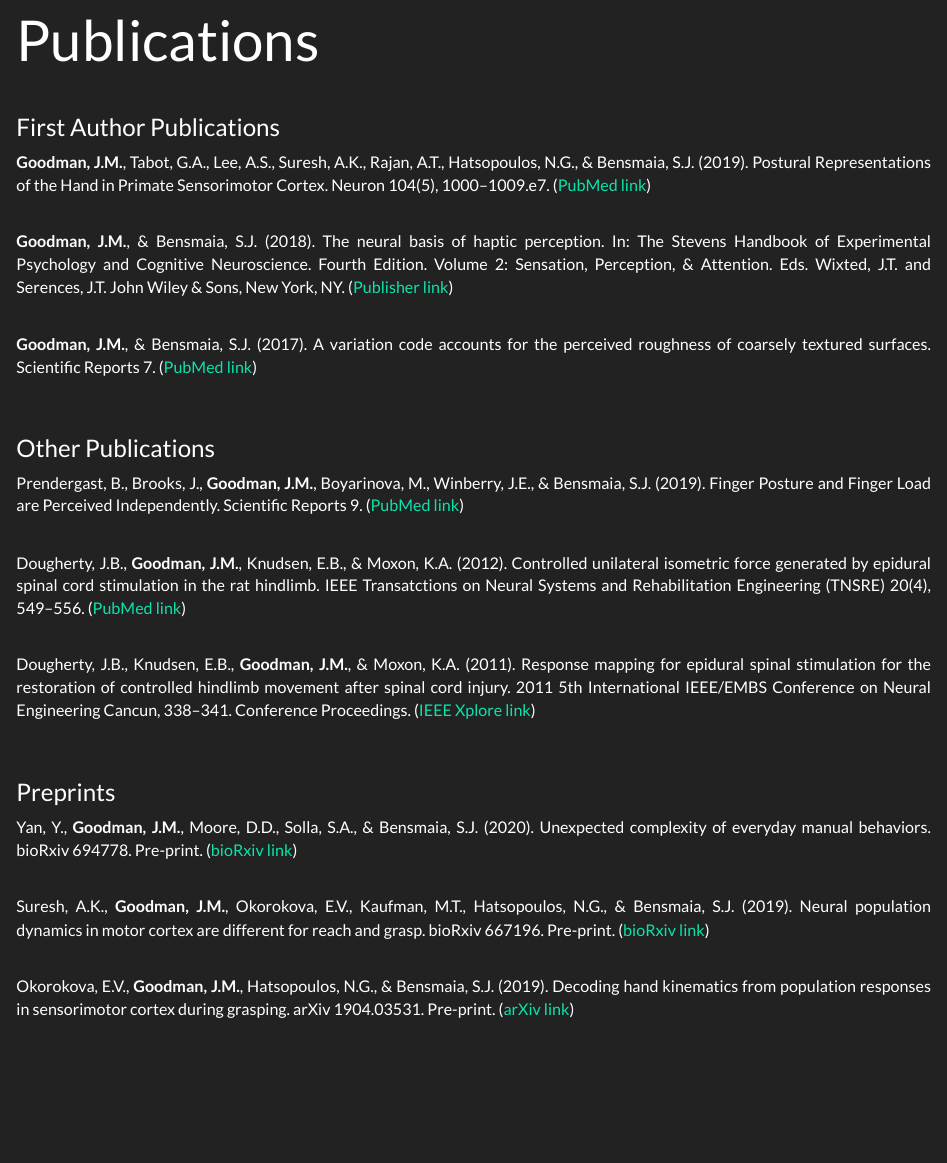
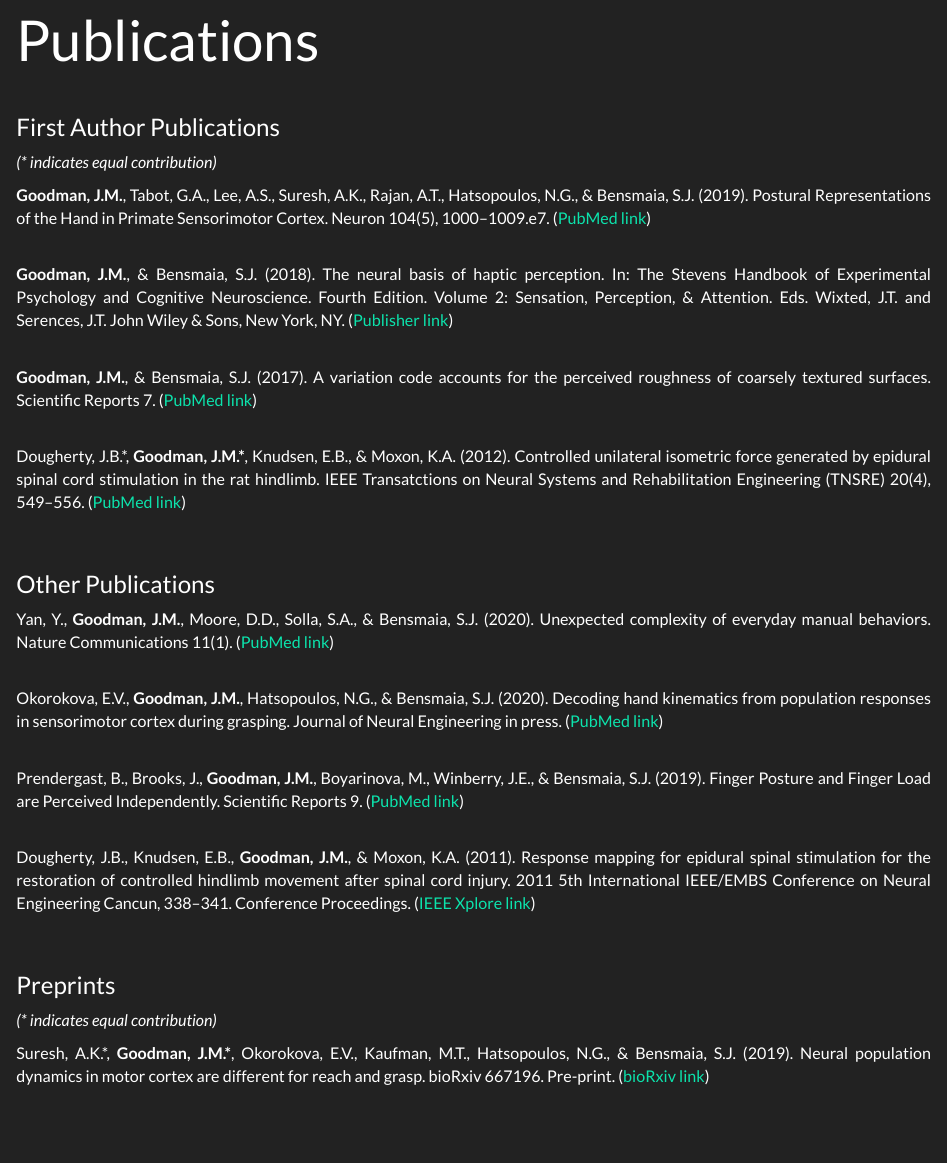
Before and after one commit to jmgoodman/jmgoodman.github.io, an R Markdown document (pubs.Rmd): the page in a window 1100 px wide, from 70 px down. The pictures show the output file pubs.html that the author committed with the source, opened offline; library style sheets and scripts come from the installed R packages.

Commit message:
Updating CV

```diff
--- a/_site.yml
+++ b/_site.yml
@@ -4,7 +4,7 @@ navbar:
   title: "James Goodman"
   left:
     - text: "CV"
-      href: files/JMG_CV_2020_05_21.pdf
+      href: files/JMG_CV_2020_07_18.pdf
     - text: "Publications"
       href: pubs.html
     - text: "Conference Presentations"
--- a/pubs.Rmd
+++ b/pubs.Rmd
@@ -9,25 +9,29 @@ output: html_document
 
 <br>
 <h4>First Author Publications</h4>
+<i>(* indicates equal contribution)</i>
+
 <b>Goodman, J.M.</b>, Tabot, G.A., Lee, A.S., Suresh, A.K., Rajan, A.T., Hatsopoulos, N.G., & Bensmaia, S.J. (2019). Postural Representations of the Hand in Primate Sensorimotor Cortex. Neuron 104(5), 1000–1009.e7. ([PubMed link](https://pubmed.ncbi.nlm.nih.gov/31668844))<br><br>
 
 <b>Goodman, J.M.</b>, & Bensmaia, S.J. (2018). The neural basis of haptic perception. In: The Stevens Handbook of Experimental Psychology and Cognitive Neuroscience. Fourth Edition. Volume 2: Sensation, Perception, & Attention. Eds. Wixted, J.T. and Serences, J.T. John Wiley & Sons, New York, NY. ([Publisher link](https://onlinelibrary.wiley.com/doi/abs/10.1002/9781119170174.epcn205))<br><br>
 
 <b>Goodman, J.M.</b>, & Bensmaia, S.J. (2017). A variation code accounts for the perceived roughness of coarsely textured surfaces. Scientific Reports 7. ([PubMed link](https://pubmed.ncbi.nlm.nih.gov/28440308/))<br><br>
-<br>
+
+Dougherty, J.B.\*, <b>Goodman, J.M.\*</b>, Knudsen, E.B., & Moxon, K.A. (2012). Controlled unilateral isometric force generated by epidural spinal cord stimulation in the rat hindlimb. IEEE Transatctions on Neural Systems and Rehabilitation Engineering (TNSRE) 20(4), 549–556. ([PubMed link](https://pubmed.ncbi.nlm.nih.gov/22717526/))<br><br><br>
 
 <h4>Other Publications</h4>
+
+Yan, Y., <b>Goodman, J.M.</b>, Moore, D.D., Solla, S.A., & Bensmaia, S.J. (2020). Unexpected complexity of everyday manual behaviors. Nature Communications 11(1). ([PubMed link](https://pubmed.ncbi.nlm.nih.gov/32678102/))<br><br>
+
+Okorokova, E.V., <b>Goodman, J.M.</b>, Hatsopoulos, N.G., & Bensmaia, S.J. (2020). Decoding hand kinematics from population responses in sensorimotor cortex during grasping. Journal of Neural Engineering in press. ([PubMed link](https://pubmed.ncbi.nlm.nih.gov/32442987/))<br><br>
+
 Prendergast, B., Brooks, J., <b>Goodman, J.M.</b>, Boyarinova, M., Winberry, J.E., & Bensmaia, S.J. (2019). Finger Posture and Finger Load are Perceived Independently. Scientific Reports 9. ([PubMed link](https://pubmed.ncbi.nlm.nih.gov/31636297/))<br><br>
-
-Dougherty, J.B., <b>Goodman, J.M.</b>, Knudsen, E.B., & Moxon, K.A. (2012). Controlled unilateral isometric force generated by epidural spinal cord stimulation in the rat hindlimb. IEEE Transatctions on Neural Systems and Rehabilitation Engineering (TNSRE) 20(4), 549–556. ([PubMed link](https://pubmed.ncbi.nlm.nih.gov/22717526/))<br><br>
 
 Dougherty, J.B., Knudsen, E.B., <b>Goodman, J.M.</b>, & Moxon, K.A. (2011). Response mapping for epidural spinal stimulation for the restoration of controlled hindlimb movement after spinal cord injury. 2011 5th International IEEE/EMBS Conference on Neural Engineering Cancun, 338–341. Conference Proceedings. ([IEEE Xplore link](https://ieeexplore.ieee.org/document/5910556))<br><br>
 <br>
 
 
 <h4>Preprints</h4>
-Yan, Y., <b>Goodman, J.M.</b>, Moore, D.D., Solla, S.A., & Bensmaia, S.J. (2020). Unexpected complexity of everyday manual behaviors. bioRxiv 694778. Pre-print. ([bioRxiv link](https://www.biorxiv.org/content/10.1101/694778v3))<br><br>
+<i>(* indicates equal contribution)</i>
 
-Suresh, A.K., <b>Goodman, J.M.</b>, Okorokova, E.V., Kaufman, M.T., Hatsopoulos, N.G., & Bensmaia, S.J. (2019). Neural population dynamics in motor cortex are different for reach and grasp. bioRxiv 667196. Pre-print. ([bioRxiv link](https://www.biorxiv.org/content/10.1101/667196v3))<br><br>
-
-Okorokova, E.V., <b>Goodman, J.M.</b>, Hatsopoulos, N.G., & Bensmaia, S.J. (2019). Decoding hand kinematics from population responses in sensorimotor cortex during grasping. arXiv 1904.03531. Pre-print. ([arXiv link](https://arxiv.org/abs/1904.03531))<br>
+Suresh, A.K.\*, <b>Goodman, J.M.\*</b>, Okorokova, E.V., Kaufman, M.T., Hatsopoulos, N.G., & Bensmaia, S.J. (2019). Neural population dynamics in motor cortex are different for reach and grasp. bioRxiv 667196. Pre-print. ([bioRxiv link](https://www.biorxiv.org/content/10.1101/667196v3))<br><br>
```
Also changed, not shown: index.Rmd (+2 -2 lines), README.html, abstract_janelia.html, abstract_ncm.html, conf.html, contact.html, files/JMG_CV_2020_07_18.pdf (added), files/old_versions/JMG_CV_2020_05_21.pdf (renamed from files/JMG_CV_2020_05_21.pdf), index.html, pubs.html, research.html, software.html, talks.html, teaching.html.
